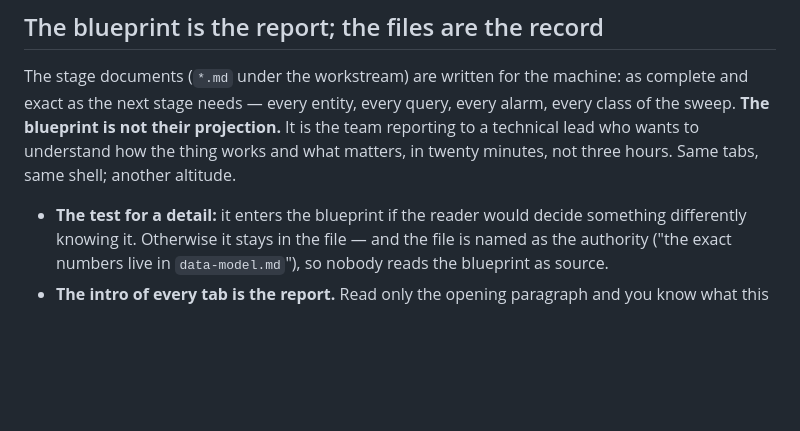
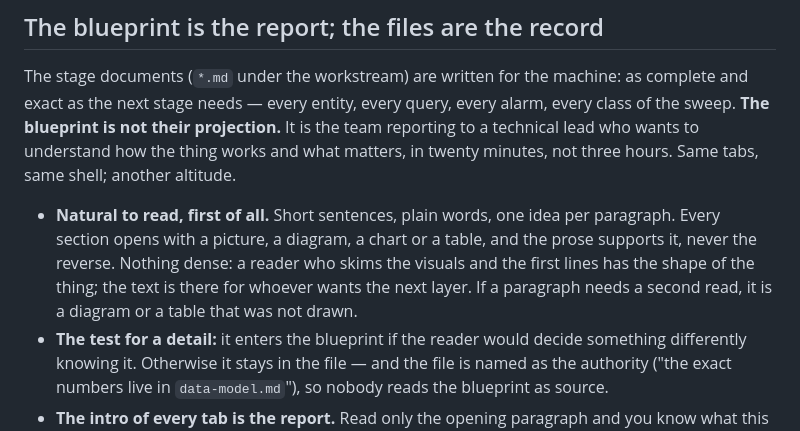
Before and after one commit to farias-77/skills, a Markdown page: CLAUDE.md, the part around the change. Rendered like a GitHub page; blank space fills up the shorter version.

```diff
--- a/CLAUDE.md
+++ b/CLAUDE.md
@@ -93,6 +93,13 @@ who wants to understand how the thing works and what matters, in
 twenty minutes, not three hours. Same tabs, same shell; another
 altitude.
 
+- **Natural to read, first of all.** Short sentences, plain words, one
+  idea per paragraph. Every section opens with a picture, a diagram,
+  a chart or a table, and the prose supports it, never the reverse.
+  Nothing dense: a reader who skims the visuals and the first lines
+  has the shape of the thing; the text is there for whoever wants
+  the next layer. If a paragraph needs a second read, it is a
+  diagram or a table that was not drawn.
 - **The test for a detail:** it enters the blueprint if the reader
   would decide something differently knowing it. Otherwise it stays in
   the file — and the file is named as the authority ("the exact numbers
```
Also changed, not shown: skills/stage-design/SKILL.md (+4 -2 lines).
